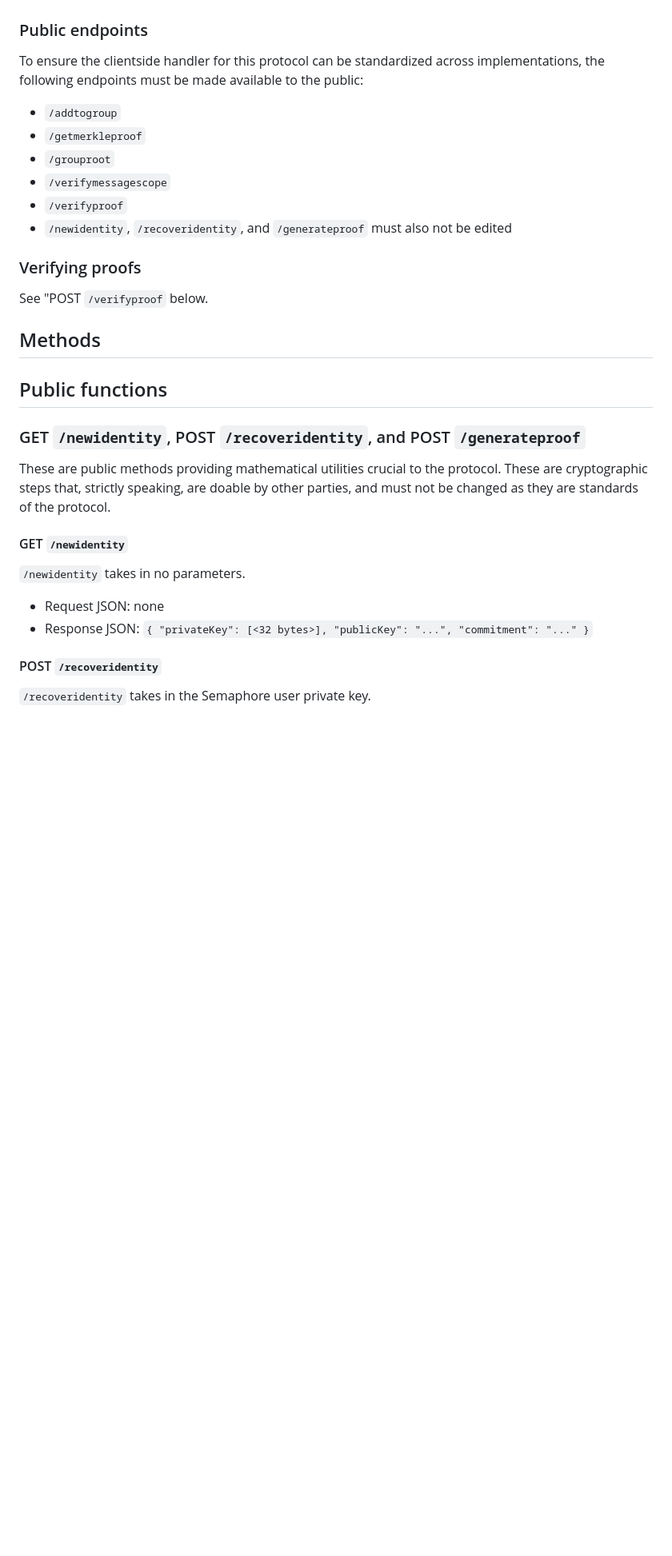
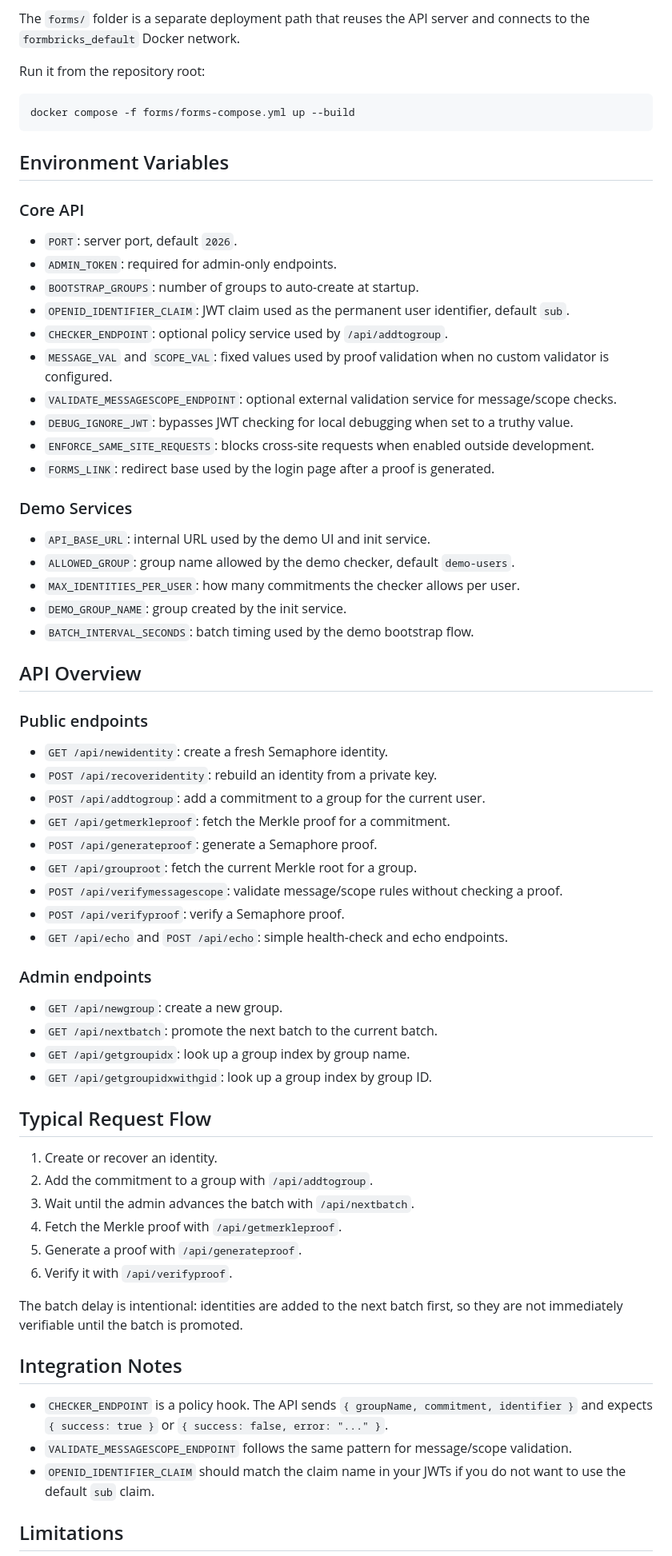
Before and after one commit to joseftanlang/Security-detection-software, a Markdown page: README.md, the part around one of its changes. Shown at 80% size. GitHub-like rendering; blank space fills up the shorter version.

````diff
--- a/README.md
+++ b/README.md
@@ -49,31 +75,71 @@ For each group, there'll be a current batch and next batch. Everytime a user's i
+The `forms/` folder is a separate deployment path that reuses the API server and connects to the `formbricks_default` Docker network.
+
+Run it from the repository root:
+
+```bash
+docker compose -f forms/forms-compose.yml up --build
+```
+
+## Environment Variables
+
+### Core API
+
+- `PORT`: server port, default `2026`.
+- `ADMIN_TOKEN`: required for admin-only endpoints.
+- `BOOTSTRAP_GROUPS`: number of groups to auto-create at startup.
+- `OPENID_IDENTIFIER_CLAIM`: JWT claim used as the permanent user identifier, default `sub`.
+- `CHECKER_ENDPOINT`: optional policy service used by `/api/addtogroup`.
+- `MESSAGE_VAL` and `SCOPE_VAL`: fixed values used by proof validation when no custom validator is configured.
+- `VALIDATE_MESSAGESCOPE_ENDPOINT`: optional external validation service for message/scope checks.
+- `DEBUG_IGNORE_JWT`: bypasses JWT checking for local debugging when set to a truthy value.
+- `ENFORCE_SAME_SITE_REQUESTS`: blocks cross-site requests when enabled outside development.
+- `FORMS_LINK`: redirect base used by the login page after a proof is generated.
+
+### Demo Services
+
+- `API_BASE_URL`: internal URL used by the demo UI and init service.
+- `ALLOWED_GROUP`: group name allowed by the demo checker, default `demo-users`.
+- `MAX_IDENTITIES_PER_USER`: how many commitments the checker allows per user.
+- `DEMO_GROUP_NAME`: group created by the init service.
+- `BATCH_INTERVAL_SECONDS`: batch timing used by the demo bootstrap flow.
+
+## API Overview
 
 ### Public endpoints
-To ensure the clientside handler for this protocol can be standardized across implementations, the following endpoints must be made available to the public:
-- `/addtogroup`
-- `/getmerkleproof`
-- `/grouproot`
-- `/verifymessagescope`
-- `/verifyproof`
-- `/newidentity`, `/recoveridentity`, and `/generateproof` must also not be edited
 
-### Verifying proofs
-See "POST `/verifyproof` below.
+- `GET /api/newidentity`: create a fresh Semaphore identity.
+- `POST /api/recoveridentity`: rebuild an identity from a private key.
+- `POST /api/addtogroup`: add a commitment to a group for the current user.
+- `GET /api/getmerkleproof`: fetch the Merkle proof for a commitment.
+- `POST /api/generateproof`: generate a Semaphore proof.
+- `GET /api/grouproot`: fetch the current Merkle root for a group.
+- `POST /api/verifymessagescope`: validate message/scope rules without checking a proof.
+- `POST /api/verifyproof`: verify a Semaphore proof.
+- `GET /api/echo` and `POST /api/echo`: simple health-check and echo endpoints.
 
-## Methods
+### Admin endpoints
 
-## Public functions
+- `GET /api/newgroup`: create a new group.
+- `GET /api/nextbatch`: promote the next batch to the current batch.
+- `GET /api/getgroupidx`: look up a group index by group name.
+- `GET /api/getgroupidxwithgid`: look up a group index by group ID.
 
-### GET `/newidentity`, POST `/recoveridentity`, and POST `/generateproof`
-These are public methods providing mathematical utilities crucial to the protocol. These are cryptographic steps that, strictly speaking, are doable by other parties, and must not be changed as they are standards of the protocol.
+## Typical Request Flow
 
-#### GET `/newidentity`
+1. Create or recover an identity.
+2. Add the commitment to a group with `/api/addtogroup`.
+3. Wait until the admin advances the batch with `/api/nextbatch`.
+4. Fetch the Merkle proof with `/api/getmerkleproof`.
+5. Generate a proof with `/api/generateproof`.
+6. Verify it with `/api/verifyproof`.
 
-`/newidentity` takes in no parameters.
+The batch delay is intentional: identities are added to the next batch first, so they are not immediately verifiable until the batch is promoted.
 
-- Request JSON: none
-- Response JSON: `{ "privateKey": [<32 bytes>], "publicKey": "...", "commitment": "..." }`
+## Integration Notes
 
-#### POST `/recoveridentity`
+- `CHECKER_ENDPOINT` is a policy hook. The API sends `{ groupName, commitment, identifier }` and expects `{ success: true }` or `{ success: false, error: "..." }`.
+- `VALIDATE_MESSAGESCOPE_ENDPOINT` follows the same pattern for message/scope validation.
+- `OPENID_IDENTIFIER_CLAIM` should match the claim name in your JWTs if you do not want to use the default `sub` claim.
 
-`/recoveridentity` takes in the Semaphore user private key.
+## Limitations
 
````
Also changed, not shown: other parts of README.md (+57 -72 lines).
